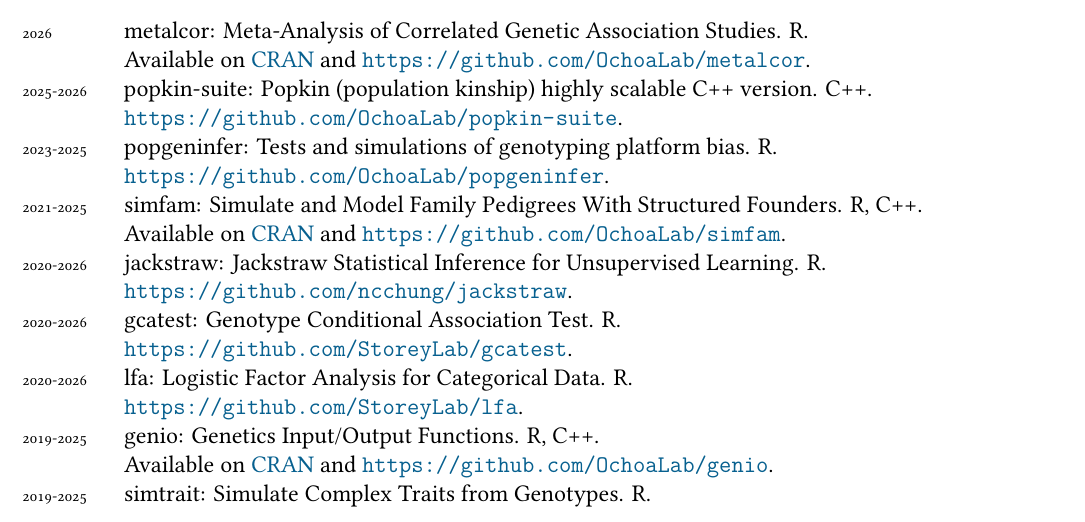
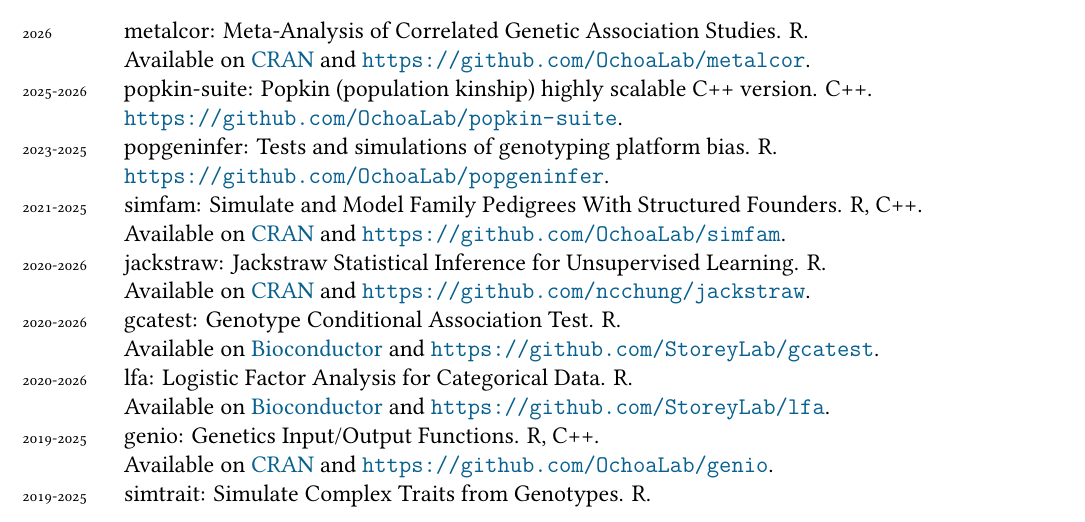
Before and after one commit to alexviiia/cv, a LaTeX CV (cv.tex, which reads software.tex): part of page 3 of 13, cut so that both start at the same text. Compiled offline with XeLaTeX; a missing font is replaced by an installed copy or a similar font.

Commit message:
software: added bioc links (lfa, gcatest), missing cran (jackstraw)

```diff
--- a/software.tex
+++ b/software.tex
@@ -5,9 +5,9 @@
 \years{2025-2026}popkin-suite: Popkin (population kinship) highly scalable C++ version. C++. \\ \url{https://github.com/OchoaLab/popkin-suite}.\\
 \years{2023-2025}popgeninfer: Tests and simulations of genotyping platform bias. R. \\ \url{https://github.com/OchoaLab/popgeninfer}.\\
 \years{2021-2025}simfam: Simulate and Model Family Pedigrees With Structured Founders. R, C++. \\ Available on \href{https://cran.r-project.org/package=simfam}{CRAN} and \url{https://github.com/OchoaLab/simfam}.\\
-\years{2020-2026}jackstraw: Jackstraw Statistical Inference for Unsupervised Learning. R. \\ \url{https://github.com/ncchung/jackstraw}.\\
-\years{2020-2026}gcatest: Genotype Conditional Association Test. R. \\ \url{https://github.com/StoreyLab/gcatest}.\\
-\years{2020-2026}lfa: Logistic Factor Analysis for Categorical Data. R. \\ \url{https://github.com/StoreyLab/lfa}.\\
+\years{2020-2026}jackstraw: Jackstraw Statistical Inference for Unsupervised Learning. R. \\ Available on \href{https://cran.r-project.org/package=jackstraw}{CRAN} and \url{https://github.com/ncchung/jackstraw}.\\
+\years{2020-2026}gcatest: Genotype Conditional Association Test. R. \\ Available on \href{https://bioconductor.org/packages/gcatest}{Bioconductor} and \url{https://github.com/StoreyLab/gcatest}.\\
+\years{2020-2026}lfa: Logistic Factor Analysis for Categorical Data. R. \\ Available on \href{https://bioconductor.org/packages/lfa}{Bioconductor} and \url{https://github.com/StoreyLab/lfa}.\\
 \years{2019-2025}genio: Genetics Input/Output Functions. R, C++. \\ Available on \href{https://cran.r-project.org/package=genio}{CRAN} and \url{https://github.com/OchoaLab/genio}.\\
 \years{2019-2025}simtrait: Simulate Complex Traits from Genotypes. R. \\ Available on \href{https://cran.r-project.org/package=simtrait}{CRAN} and \url{https://github.com/OchoaLab/simtrait}.\\
 \years{2017-2026}popkin: Estimate Kinship and FST under Arbitrary Population Structure. R, C++. \\ Available on \href{https://cran.r-project.org/package=popkin}{CRAN} and \url{https://github.com/StoreyLab/popkin}.\\
```
Also changed, not shown: cv.pdf.
